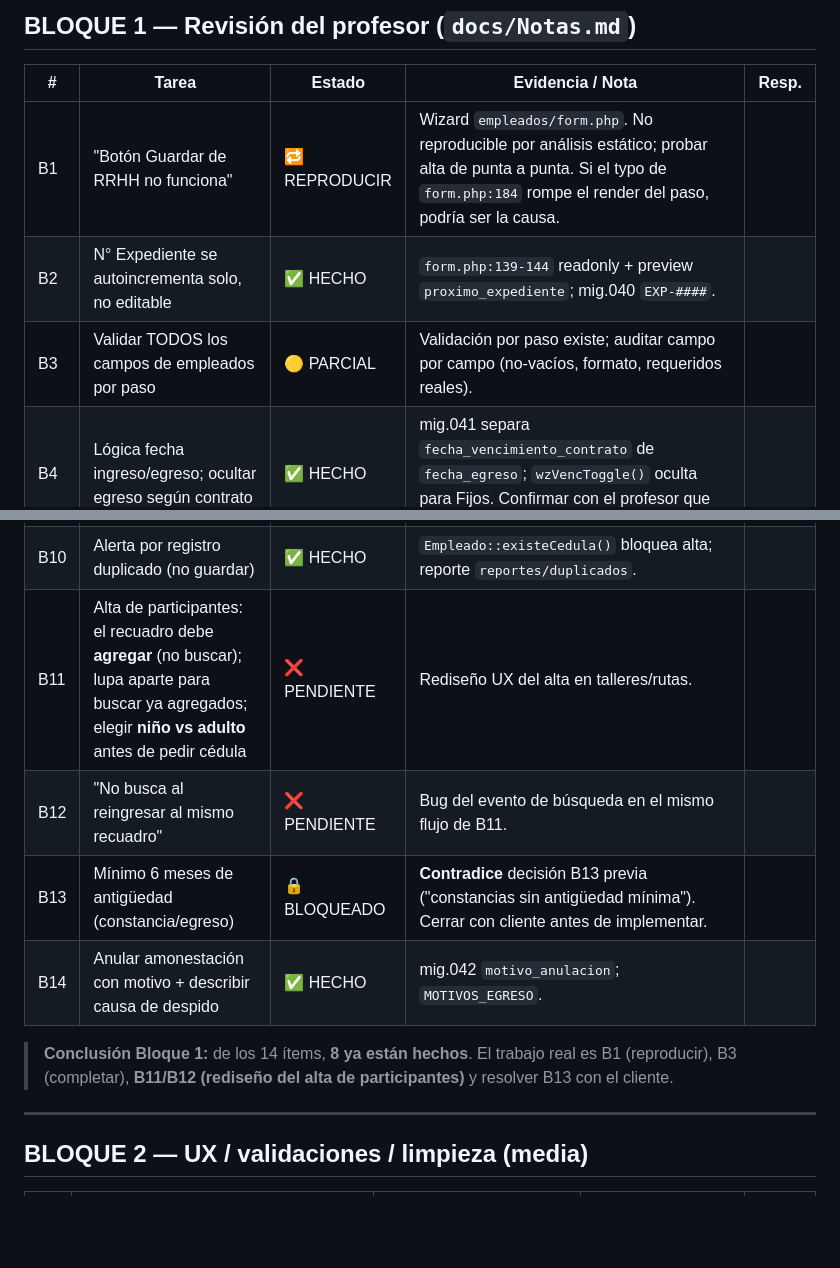
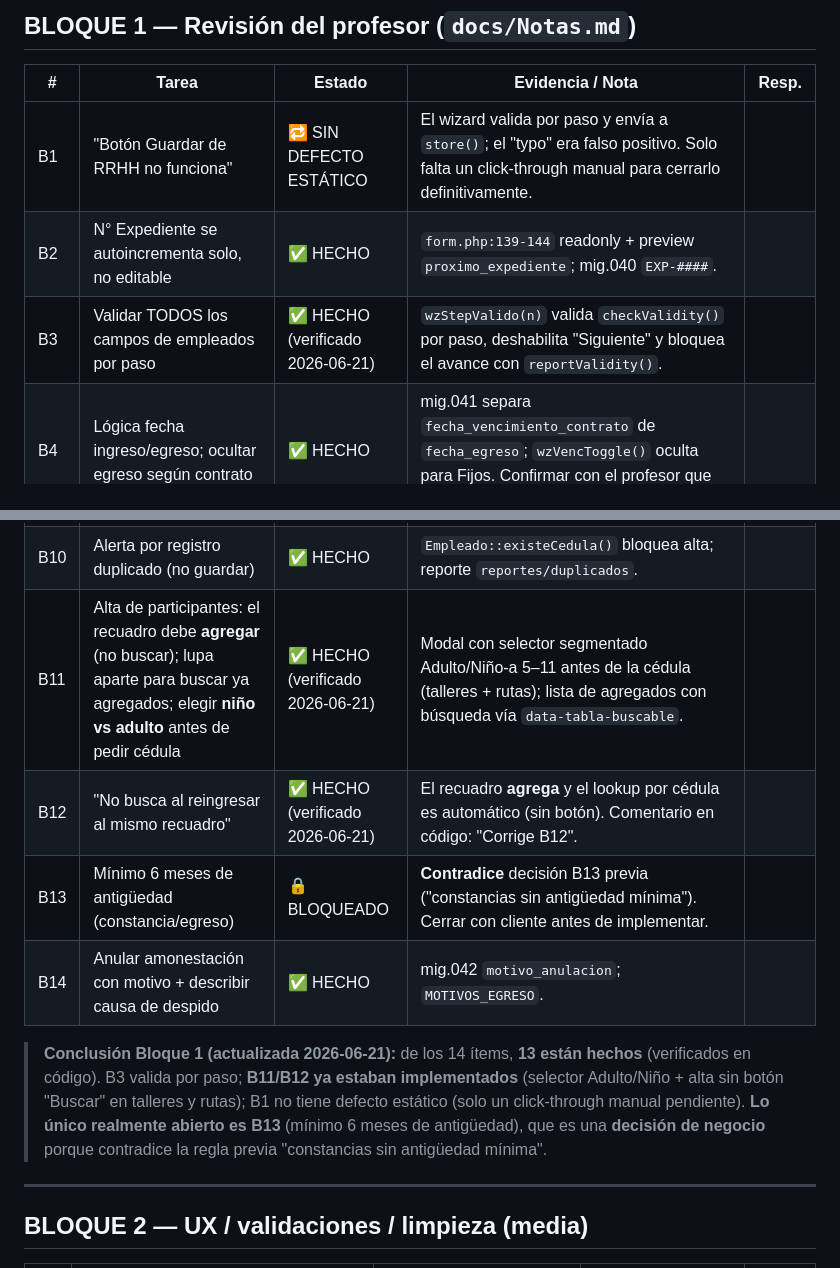
Before and after one commit to Denxxe/SIGTUR-IMATUR, a Markdown page: docs/PLAN_ENTREGA.md, 2 parts joined by grey strips. Drawn GitHub-style; blank space fills up the shorter version.

Commit message:
docs: cierra Bloque 1 — B3/B11/B12 verificados (hechos); solo B13 (decision) queda
Co-Authored-By: Claude Opus 4.8 (1M context) <noreply@anthropic.com>

```diff
--- a/docs/PLAN_ENTREGA.md
+++ b/docs/PLAN_ENTREGA.md
@@ -18,9 +18,9 @@ Tablero de tareas para asignar de cara a la entrega. Estados verificados **en c
 
 | # | Tarea | Estado | Evidencia / Nota | Resp. |
 |---|-------|--------|------------------|-------|
-| B1 | "Botón Guardar de RRHH no funciona" | 🔁 REPRODUCIR | Wizard `empleados/form.php`. No reproducible por análisis estático; probar alta de punta a punta. Si el typo de `form.php:184` rompe el render del paso, podría ser la causa. | |
+| B1 | "Botón Guardar de RRHH no funciona" | 🔁 SIN DEFECTO ESTÁTICO | El wizard valida por paso y envía a `store()`; el "typo" era falso positivo. Solo falta un click-through manual para cerrarlo definitivamente. | |
 | B2 | N° Expediente se autoincrementa solo, no editable | ✅ HECHO | `form.php:139-144` readonly + preview `proximo_expediente`; mig.040 `EXP-####`. | |
-| B3 | Validar TODOS los campos de empleados por paso | 🟡 PARCIAL | Validación por paso existe; auditar campo por campo (no-vacíos, formato, requeridos reales). | |
+| B3 | Validar TODOS los campos de empleados por paso | ✅ HECHO (verificado 2026-06-21) | `wzStepValido(n)` valida `checkValidity()` por paso, deshabilita "Siguiente" y bloquea el avance con `reportValidity()`. | |
 | B4 | Lógica fecha ingreso/egreso; ocultar egreso según contrato | ✅ HECHO | mig.041 separa `fecha_vencimiento_contrato` de `fecha_egreso`; `wzVencToggle()` oculta para Fijos. Confirmar con el profesor que cubre su pedido. | |
 | B5 | Primeras letras en mayúscula (auto) | ✅ HECHO | `sigtur-validations.js:236` capitaliza texto libre. | |
 | B6 | Validación de RIF (cliente + servidor) | ✅ HECHO | `initRifInput` + `Controller::rifValido/normalizarRif`. | |
@@ -28,12 +28,12 @@ Tablero de tareas para asignar de cara a la entrega. Estados verificados **en c
 | B8 | Teléfono con todos los dígitos + prefijo | ✅ HECHO | `initTelefonoInput` (prefijo VE + 7 dígitos). | |
 | B9 | Etiquetas de color por estado (Formación) | ✅ HECHO | `Taller::ESTADO_BADGES` / `Ruta::ESTADO_BADGES`. Confirmar con profesor qué módulo exacto señaló. | |
 | B10 | Alerta por registro duplicado (no guardar) | ✅ HECHO | `Empleado::existeCedula()` bloquea alta; reporte `reportes/duplicados`. | |
-| B11 | Alta de participantes: el recuadro debe **agregar** (no buscar); lupa aparte para buscar ya agregados; elegir **niño vs adulto** antes de pedir cédula | ❌ PENDIENTE | Rediseño UX del alta en talleres/rutas. | |
-| B12 | "No busca al reingresar al mismo recuadro" | ❌ PENDIENTE | Bug del evento de búsqueda en el mismo flujo de B11. | |
+| B11 | Alta de participantes: el recuadro debe **agregar** (no buscar); lupa aparte para buscar ya agregados; elegir **niño vs adulto** antes de pedir cédula | ✅ HECHO (verificado 2026-06-21) | Modal con selector segmentado Adulto/Niño-a 5–11 antes de la cédula (talleres + rutas); lista de agregados con búsqueda vía `data-tabla-buscable`. | |
+| B12 | "No busca al reingresar al mismo recuadro" | ✅ HECHO (verificado 2026-06-21) | El recuadro **agrega** y el lookup por cédula es automático (sin botón). Comentario en código: "Corrige B12". | |
 | B13 | Mínimo 6 meses de antigüedad (constancia/egreso) | 🔒 BLOQUEADO | **Contradice** decisión B13 previa ("constancias sin antigüedad mínima"). Cerrar con cliente antes de implementar. | |
 | B14 | Anular amonestación con motivo + describir causa de despido | ✅ HECHO | mig.042 `motivo_anulacion`; `MOTIVOS_EGRESO`. | |
 
-> **Conclusión Bloque 1:** de los 14 ítems, **8 ya están hechos**. El trabajo real es B1 (reproducir), B3 (completar), **B11/B12 (rediseño del alta de participantes)** y resolver B13 con el cliente.
+> **Conclusión Bloque 1 (actualizada 2026-06-21):** de los 14 ítems, **13 están hechos** (verificados en código). B3 valida por paso; **B11/B12 ya estaban implementados** (selector Adulto/Niño + alta sin botón "Buscar" en talleres y rutas); B1 no tiene defecto estático (solo un click-through manual pendiente). **Lo único realmente abierto es B13** (mínimo 6 meses de antigüedad), que es una **decisión de negocio** porque contradice la regla previa "constancias sin antigüedad mínima".
 
 ---
 
```
